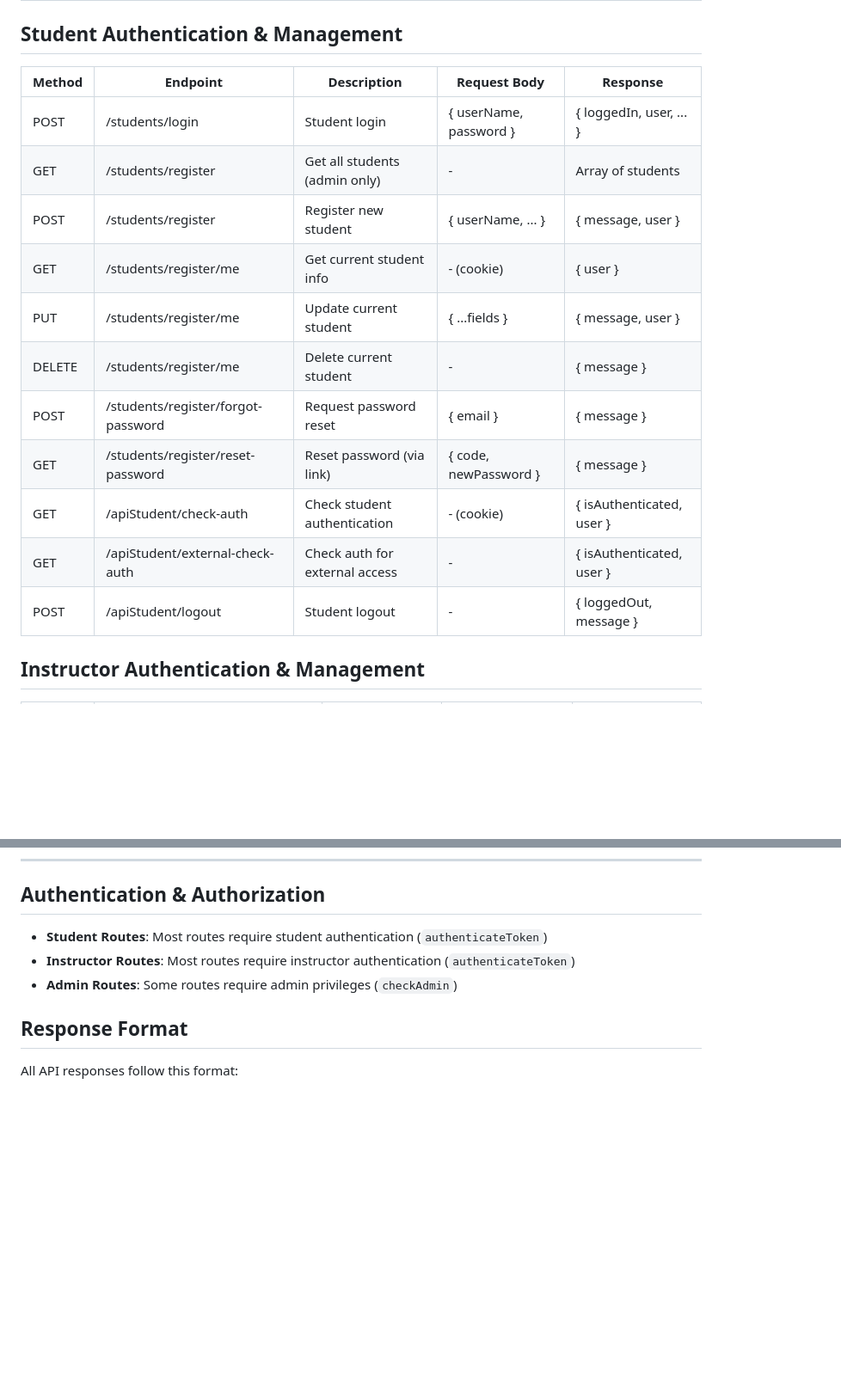
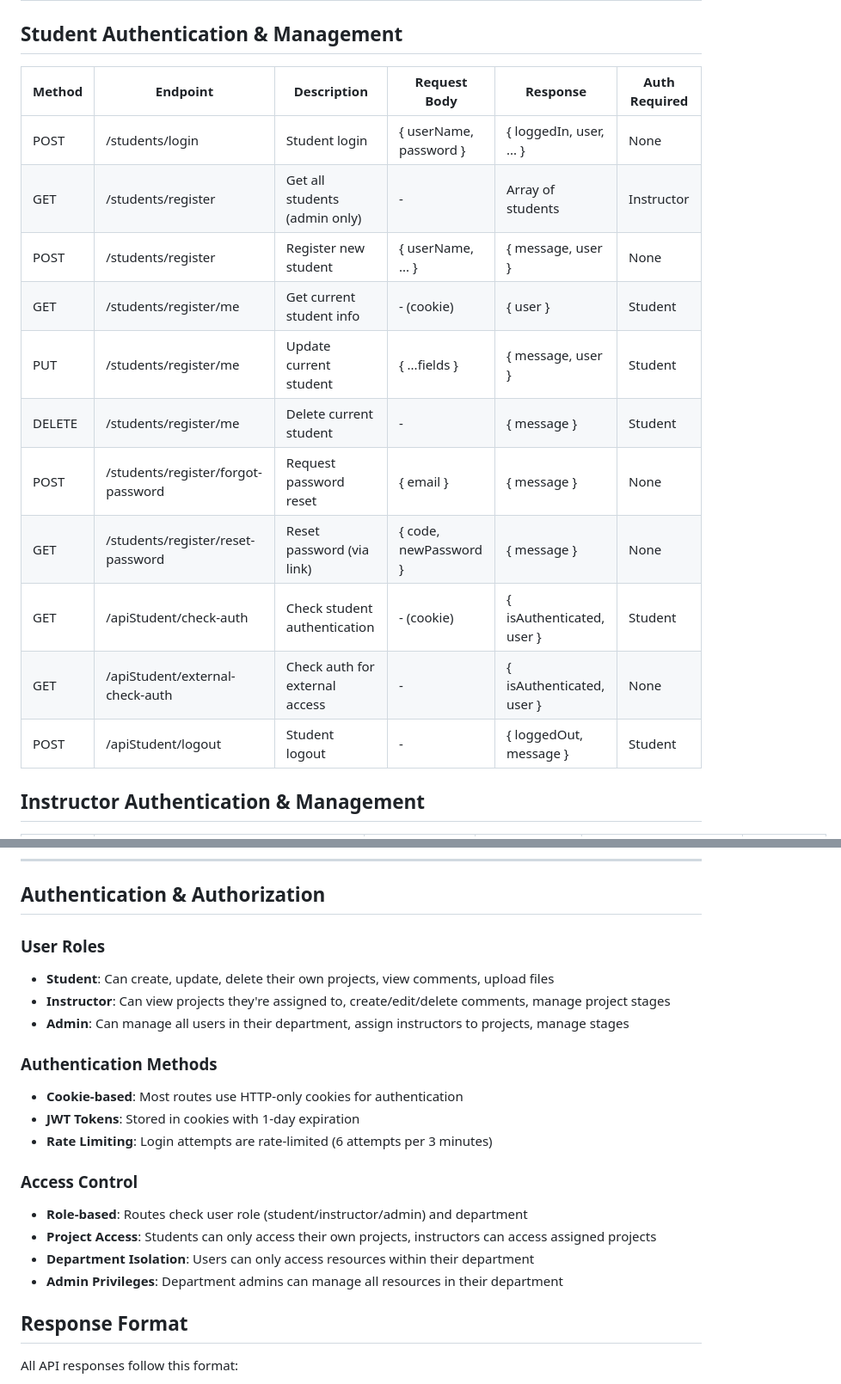
Before and after one commit to Natipinyan/Lectpro, a Markdown page: server/README.rest-api.md, 2 parts joined by grey strips. Shown: that part at 86% size. Rendered like a GitHub page; blank space fills up the shorter version.

```diff
--- a/server/README.rest-api.md
+++ b/server/README.rest-api.md
@@ -2,19 +2,19 @@
 
 ## Student Authentication & Management
 
-| Method | Endpoint                      | Description                        | Request Body                | Response                |
-|--------|--------------------------------|------------------------------------|-----------------------------|-------------------------|
-| POST   | /students/login               | Student login                      | { userName, password }      | { loggedIn, user, ... } |
-| GET    | /students/register            | Get all students (admin only)      | -                           | Array of students       |
-| POST   | /students/register            | Register new student               | { userName, ... }           | { message, user }       |
-| GET    | /students/register/me         | Get current student info           | - (cookie)                  | { user }                |
-| PUT    | /students/register/me         | Update current student             | { ...fields }               | { message, user }       |
-| DELETE | /students/register/me         | Delete current student             | -                           | { message }             |
-| POST   | /students/register/forgot-password | Request password reset         | { email }                   | { message }             |
-| GET    | /students/register/reset-password | Reset password (via link)      | { code, newPassword }       | { message }             |
-| GET    | /apiStudent/check-auth      | Check student authentication       | - (cookie)                  | { isAuthenticated, user }|
-| GET    | /apiStudent/external-check-auth | Check auth for external access    | -                           | { isAuthenticated, user }|
-| POST   | /apiStudent/logout          | Student logout                     | -                           | { loggedOut, message }  |
+| Method | Endpoint                      | Description                        | Request Body                | Response                | Auth Required |
+|--------|--------------------------------|------------------------------------|-----------------------------|-------------------------|---------------|
+| POST   | /students/login               | Student login                      | { userName, password }      | { loggedIn, user, ... } | None          |
+| GET    | /students/register            | Get all students (admin only)      | -                           | Array of students       | Instructor    |
+| POST   | /students/register            | Register new student               | { userName, ... }           | { message, user }       | None          |
+| GET    | /students/register/me         | Get current student info           | - (cookie)                  | { user }                | Student       |
+| PUT    | /students/register/me         | Update current student             | { ...fields }               | { message, user }       | Student       |
+| DELETE | /students/register/me         | Delete current student             | -                           | { message }             | Student       |
+| POST   | /students/register/forgot-password | Request password reset         | { email }                   | { message }             | None          |
+| GET    | /students/register/reset-password | Reset password (via link)      | { code, newPassword }       | { message }             | None          |
+| GET    | /apiStudent/check-auth      | Check student authentication       | - (cookie)                  | { isAuthenticated, user }| Student       |
+| GET    | /apiStudent/external-check-auth | Check auth for external access    | -                           | { isAuthenticated, user }| None          |
+| POST   | /apiStudent/logout          | Student logout                     | -                           | { loggedOut, message }  | Student       |
 
 ## Instructor Authentication & Management
 
@@ -115,9 +130,21 @@
 
 ## Authentication & Authorization
 
-- **Student Routes**: Most routes require student authentication (`authenticateToken`)
-- **Instructor Routes**: Most routes require instructor authentication (`authenticateToken`)
-- **Admin Routes**: Some routes require admin privileges (`checkAdmin`)
+### User Roles
+- **Student**: Can create, update, delete their own projects, view comments, upload files
+- **Instructor**: Can view projects they're assigned to, create/edit/delete comments, manage project stages
+- **Admin**: Can manage all users in their department, assign instructors to projects, manage stages
+
+### Authentication Methods
+- **Cookie-based**: Most routes use HTTP-only cookies for authentication
+- **JWT Tokens**: Stored in cookies with 1-day expiration
+- **Rate Limiting**: Login attempts are rate-limited (6 attempts per 3 minutes)
+
+### Access Control
+- **Role-based**: Routes check user role (student/instructor/admin) and department
+- **Project Access**: Students can only access their own projects, instructors can access assigned projects
+- **Department Isolation**: Users can only access resources within their department
+- **Admin Privileges**: Department admins can manage all resources in their department
 
 ## Response Format
 
```
Also changed, not shown: other parts of server/README.rest-api.md (+80 -60 lines).
